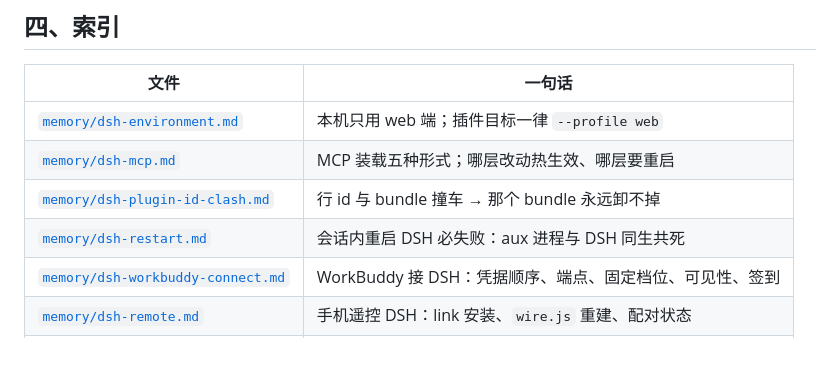
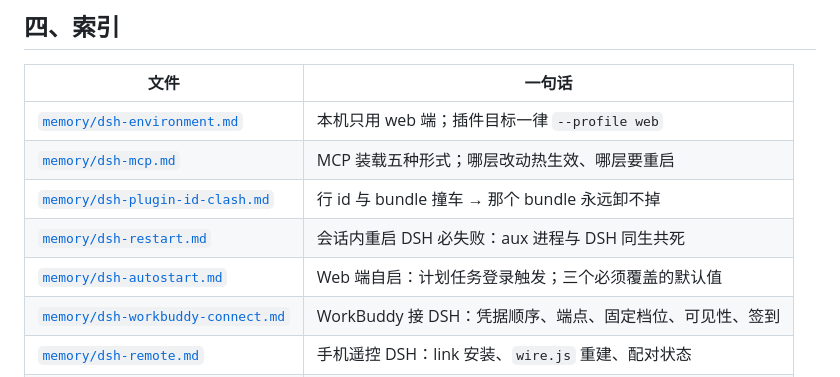
Before and after one commit to HypoDear/dsh-memory, a Markdown page: AGENTS.md, the part around the change. Drawn GitHub-style; blank space fills up the shorter version.

Commit message:
memory: index dsh-autostart in AGENTS.md

```diff
--- a/AGENTS.md
+++ b/AGENTS.md
@@ -56,6 +56,7 @@ read_mcp_resource(server="github",
 | [`memory/dsh-mcp.md`](./memory/dsh-mcp.md) | MCP 装载五种形式；哪层改动热生效、哪层要重启 |
 | [`memory/dsh-plugin-id-clash.md`](./memory/dsh-plugin-id-clash.md) | 行 id 与 bundle 撞车 → 那个 bundle 永远卸不掉 |
 | [`memory/dsh-restart.md`](./memory/dsh-restart.md) | 会话内重启 DSH 必失败：aux 进程与 DSH 同生共死 |
+| [`memory/dsh-autostart.md`](./memory/dsh-autostart.md) | Web 端自启：计划任务登录触发；三个必须覆盖的默认值 |
 | [`memory/dsh-workbuddy-connect.md`](./memory/dsh-workbuddy-connect.md) | WorkBuddy 接 DSH：凭据顺序、端点、固定档位、可见性、签到 |
 | [`memory/dsh-remote.md`](./memory/dsh-remote.md) | 手机遥控 DSH：link 安装、`wire.js` 重建、配对状态 |
 | [`memory/windows.md`](./memory/windows.md) | Windows 脚本四坑：cmd 编码、URL 的 `&`、软链接验证、引号 |
```
